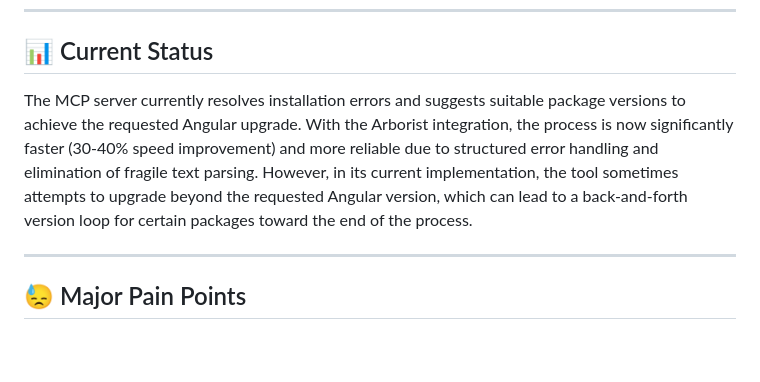
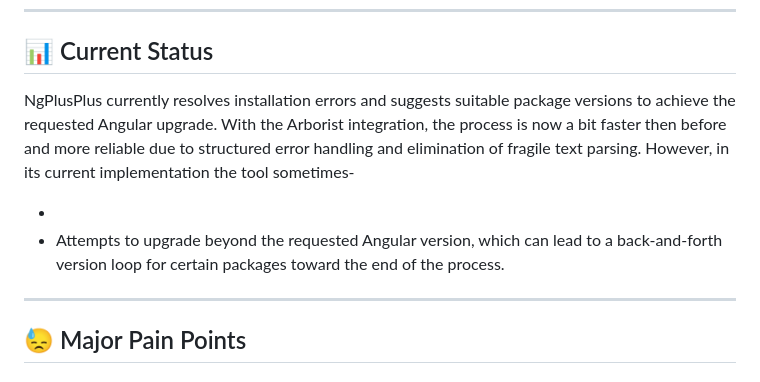
Before and after one commit to arklnd/NgPlusPlus, a Markdown page: Untitled-3.md, the part around the change. Drawn GitHub-style; blank space fills up the shorter version.

```diff
--- a/Untitled-3.md
+++ b/Untitled-3.md
@@ -39,7 +39,10 @@ Apart from this, we have feed readme metadata of npm packages involved in each i
 
 ## 📊 Current Status
 
-The MCP server currently resolves installation errors and suggests suitable package versions to achieve the requested Angular upgrade. With the Arborist integration, the process is now significantly faster (30-40% speed improvement) and more reliable due to structured error handling and elimination of fragile text parsing. However, in its current implementation, the tool sometimes attempts to upgrade beyond the requested Angular version, which can lead to a back-and-forth version loop for certain packages toward the end of the process.
+NgPlusPlus currently resolves installation errors and suggests suitable package versions to achieve the requested Angular upgrade. With the Arborist integration, the process is now a bit faster then before and more reliable due to structured error handling and elimination of fragile text parsing. However, in its current implementation the tool sometimes-
+
+-
+- Attempts to upgrade beyond the requested Angular version, which can lead to a back-and-forth version loop for certain packages toward the end of the process.
 
 ---
 
```
